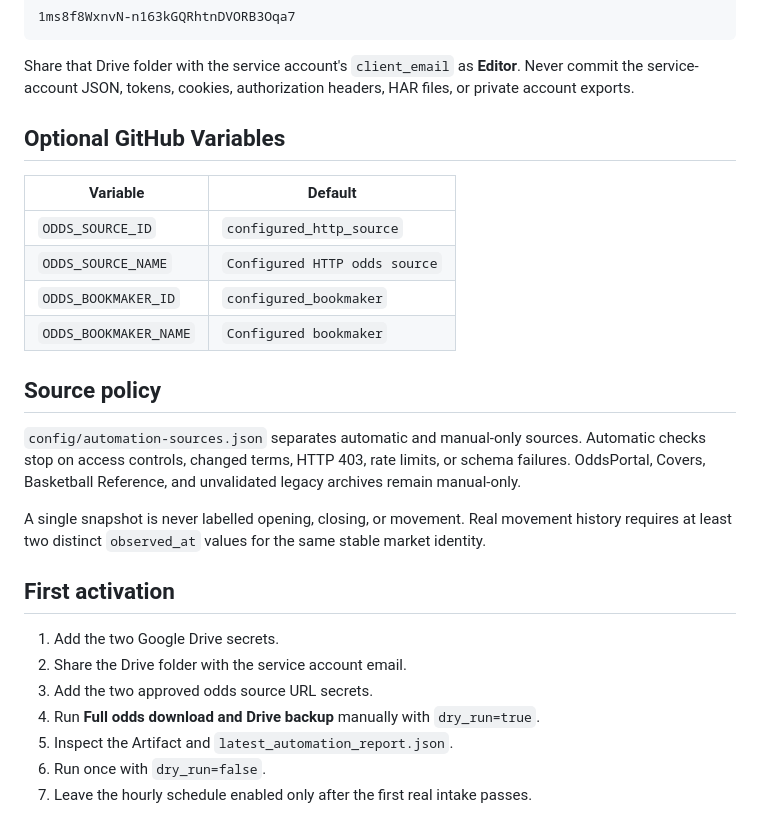
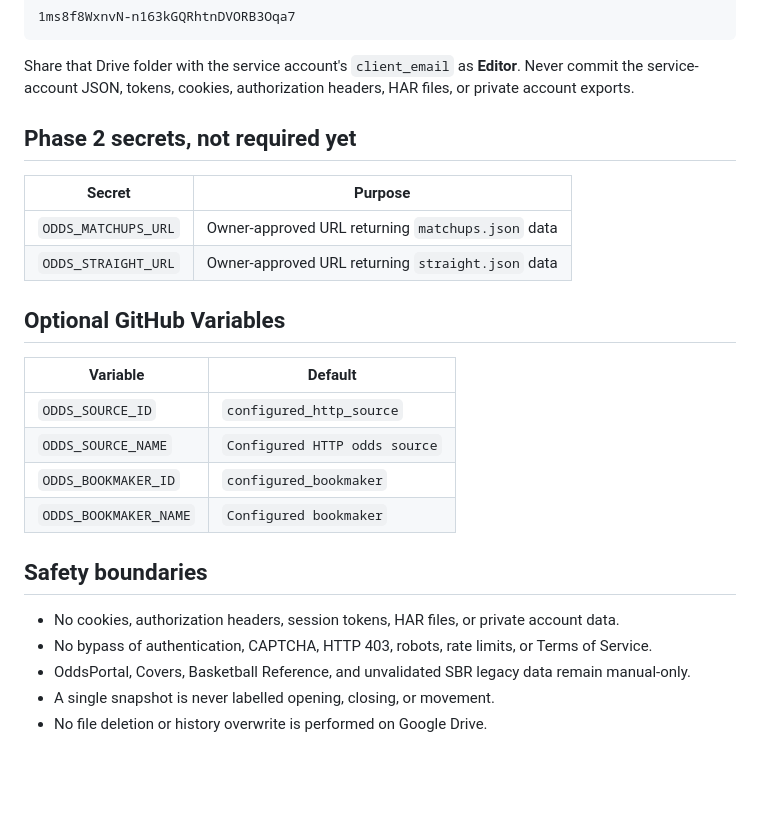
Before and after one commit to qoo109/nba-odds-history-hub, a Markdown page: docs/full-automation.md, the part around one of its changes. Drawn GitHub-style; blank space fills up the shorter version.

````diff
--- a/docs/full-automation.md
+++ b/docs/full-automation.md
@@ -52,6 +66,13 @@ The current Drive destination folder ID is:
 ```
 
 Share that Drive folder with the service account's `client_email` as **Editor**. Never commit the service-account JSON, tokens, cookies, authorization headers, HAR files, or private account exports.
+
+## Phase 2 secrets, not required yet
+
+| Secret | Purpose |
+| --- | --- |
+| `ODDS_MATCHUPS_URL` | Owner-approved URL returning `matchups.json` data |
+| `ODDS_STRAIGHT_URL` | Owner-approved URL returning `straight.json` data |
 
 ## Optional GitHub Variables
 
@@ -62,18 +83,10 @@ Share that Drive folder with the service account's `client_email` as **Editor**.
 | `ODDS_BOOKMAKER_ID` | `configured_bookmaker` |
 | `ODDS_BOOKMAKER_NAME` | `Configured bookmaker` |
 
-## Source policy
+## Safety boundaries
 
-`config/automation-sources.json` separates automatic and manual-only sources. Automatic checks stop on access controls, changed terms, HTTP 403, rate limits, or schema failures. OddsPortal, Covers, Basketball Reference, and unvalidated legacy archives remain manual-only.
-
-A single snapshot is never labelled opening, closing, or movement. Real movement history requires at least two distinct `observed_at` values for the same stable market identity.
-
-## First activation
-
-1. Add the two Google Drive secrets.
-2. Share the Drive folder with the service account email.
-3. Add the two approved odds source URL secrets.
-4. Run **Full odds download and Drive backup** manually with `dry_run=true`.
-5. Inspect the Artifact and `latest_automation_report.json`.
-6. Run once with `dry_run=false`.
-7. Leave the hourly schedule enabled only after the first real intake passes.
+- No cookies, authorization headers, session tokens, HAR files, or private account data.
+- No bypass of authentication, CAPTCHA, HTTP 403, robots, rate limits, or Terms of Service.
+- OddsPortal, Covers, Basketball Reference, and unvalidated SBR legacy data remain manual-only.
+- A single snapshot is never labelled opening, closing, or movement.
+- No file deletion or history overwrite is performed on Google Drive.
````
Also changed, not shown: other parts of docs/full-automation.md (+36 -22 lines).
